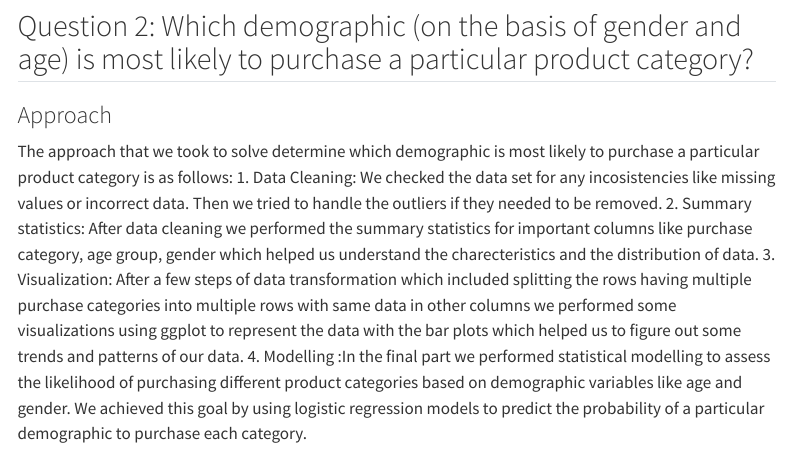
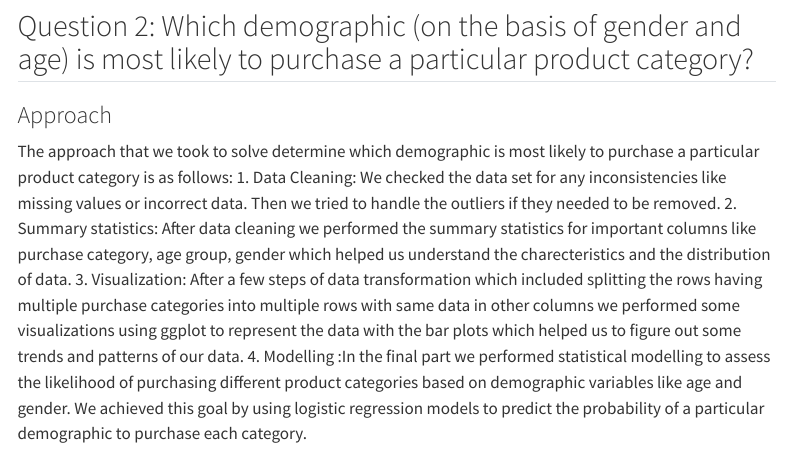
Before and after one commit to INFO-523-Exercises/project-final-Pattern-Pioneers, a Quarto document (index.qmd): the page in a window 1100 px wide, from 3840 px down. Rendered offline with R 4.5, knitr and Pandoc in place of Quarto, with nearby package versions; some code elsewhere in the file could not run offline; menus at the side of the page are left out; column names are cleaned by a stand-in for the janitor package.

Commit message:
Added analysis

````diff
--- a/index.qmd
+++ b/index.qmd
@@ -254,18 +254,16 @@ accuracy
 ## Question 2: Which demographic (on the basis of gender and age) is most likely to purchase a particular product category?
 
 ### Approach
-The approach that we took to solve determine which demographic is most likely to purchase a particular product category is as follows:
-1. Data Cleaning: We checked the data set for any incosistencies like missing values or incorrect data. Then we tried to handle the outliers if they needed to be removed.
-2. Summary statistics: After data cleaning we performed the summary statistics for important columns like purchase category, age group, gender which helped us understand the charecteristics and the distribution of data.
-3. Visualization: After a few steps of data transformation which included splitting the rows having multiple purchase categories into multiple rows with same data in other columns we performed some visualizations using ggplot to represent the data with the bar plots which helped us to figure out some trends and patterns of our data.
-4. Modelling :In the final part we performed statistical modelling to assess the likelihood of purchasing different product categories based on demographic variables like age and gender. We achieved this goal by using logistic regression models to predict the probability of a particular demographic to purchase each category.
+
+The approach that we took to solve determine which demographic is most likely to purchase a particular product category is as follows: 1. Data Cleaning: We checked the data set for any inconsistencies like missing values or incorrect data. Then we tried to handle the outliers if they needed to be removed. 2. Summary statistics: After data cleaning we performed the summary statistics for important columns like purchase category, age group, gender which helped us understand the charecteristics and the distribution of data. 3. Visualization: After a few steps of data transformation which included splitting the rows having multiple purchase categories into multiple rows with same data in other columns we performed some visualizations using ggplot to represent the data with the bar plots which helped us to figure out some trends and patterns of our data. 4. Modelling :In the final part we performed statistical modelling to assess the likelihood of purchasing different product categories based on demographic variables like age and gender. We achieved this goal by using logistic regression models to predict the probability of a particular demographic to purchase each category.
 
 ### Analysis
+
 The analysis of the relationship between age, gender and different purchase categories produces a lot of benefits for companies. It provides a deeper understanding of the preferences and behaviors of the customer, which allows the companies to make informed decisions on their product developmment, pricing and positioning. It also guides the companies in developing a targeted marketing campaign to reach a specific demographic. By applying the logistic regression we achieved an accuracy of 72.6% to predict the product category a particular demographic is likely to be interested in buying.
 
 ### Discussion
+
 Companies need to know who is most likely to buy their product so they can advertise to them effectively. By understanding the age and gender of their customers, companies can save money by focusing their marketing on the right people. This can help them beat their competition by getting more of the people they want to buy their product. This will also enhance the user experiance of the customers which will lead to higher levels of customer satisfaction which will result in cost optimization of the compaies marketing budget, customer loyalty and recurring purchases.
-
 
 ```{r check_data, include=FALSE}
 # Check data structure
````
